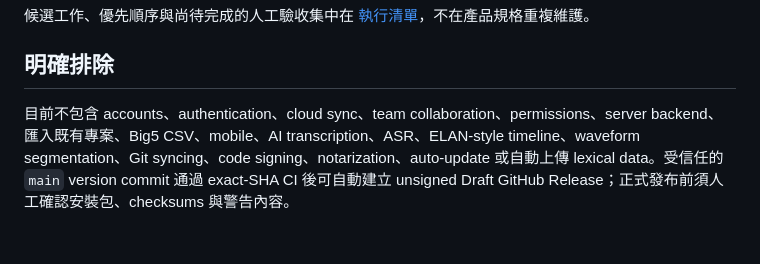
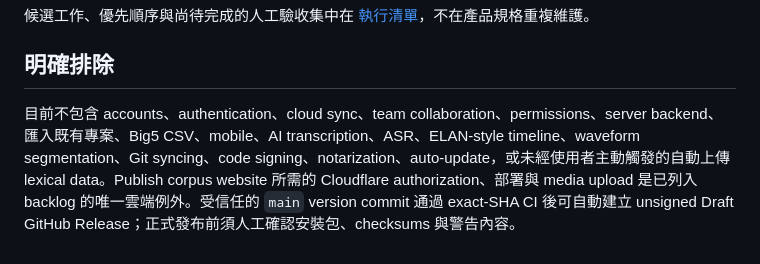
Before and after one commit to rngagi/bkuw, a Markdown page: docs/product-spec.md, the part around the change. GitHub-like rendering.

Commit message:
docs: clarify website publishing scope

```diff
--- a/docs/product-spec.md
+++ b/docs/product-spec.md
@@ -153,4 +153,4 @@ bkuw 自行管理 portable font packs，不依賴 OS 已安裝字型，也不把
 
 ## 明確排除
 
-目前不包含 accounts、authentication、cloud sync、team collaboration、permissions、server backend、匯入既有專案、Big5 CSV、mobile、AI transcription、ASR、ELAN-style timeline、waveform segmentation、Git syncing、code signing、notarization、auto-update 或自動上傳 lexical data。受信任的 `main` version commit 通過 exact-SHA CI 後可自動建立 unsigned Draft GitHub Release；正式發布前須人工確認安裝包、checksums 與警告內容。
+目前不包含 accounts、authentication、cloud sync、team collaboration、permissions、server backend、匯入既有專案、Big5 CSV、mobile、AI transcription、ASR、ELAN-style timeline、waveform segmentation、Git syncing、code signing、notarization、auto-update，或未經使用者主動觸發的自動上傳 lexical data。Publish corpus website 所需的 Cloudflare authorization、部署與 media upload 是已列入 backlog 的唯一雲端例外。受信任的 `main` version commit 通過 exact-SHA CI 後可自動建立 unsigned Draft GitHub Release；正式發布前須人工確認安裝包、checksums 與警告內容。
```
Also changed, not shown: AGENTS.md (+1 -1 lines), plan.md (+1 -1 lines).
